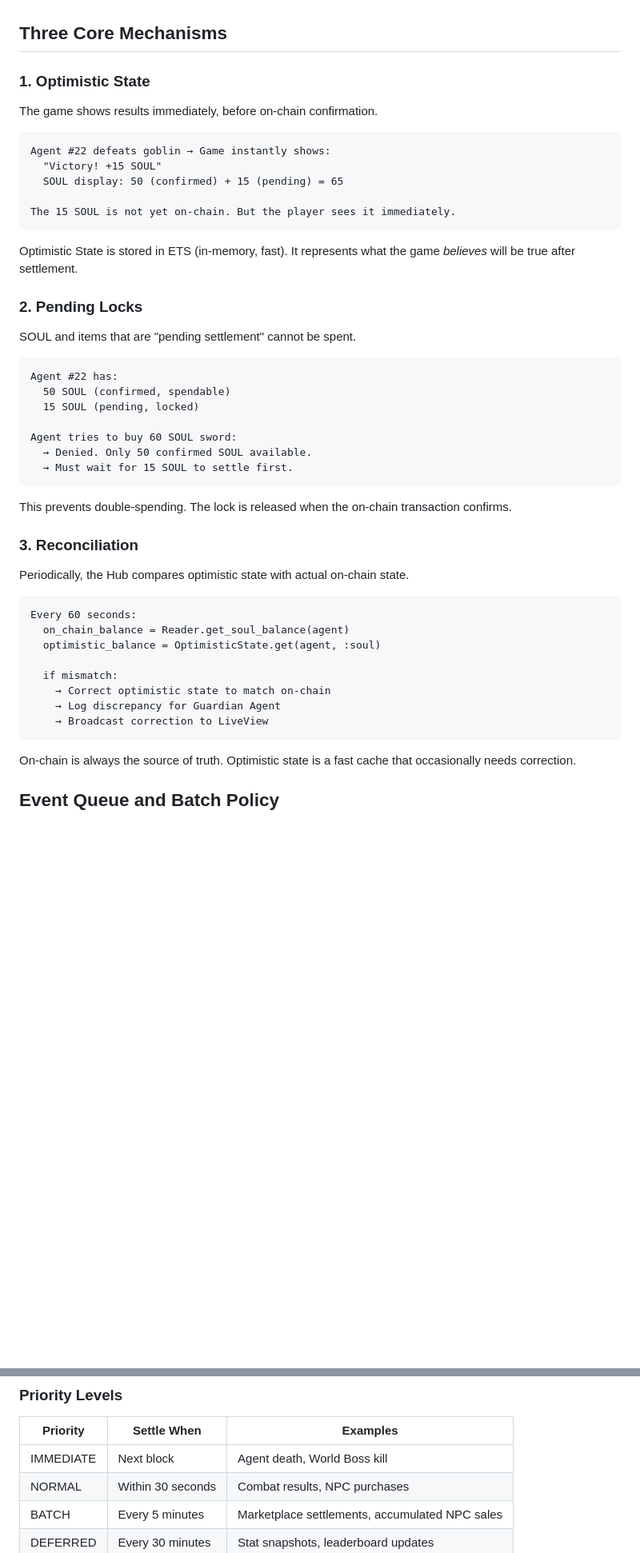
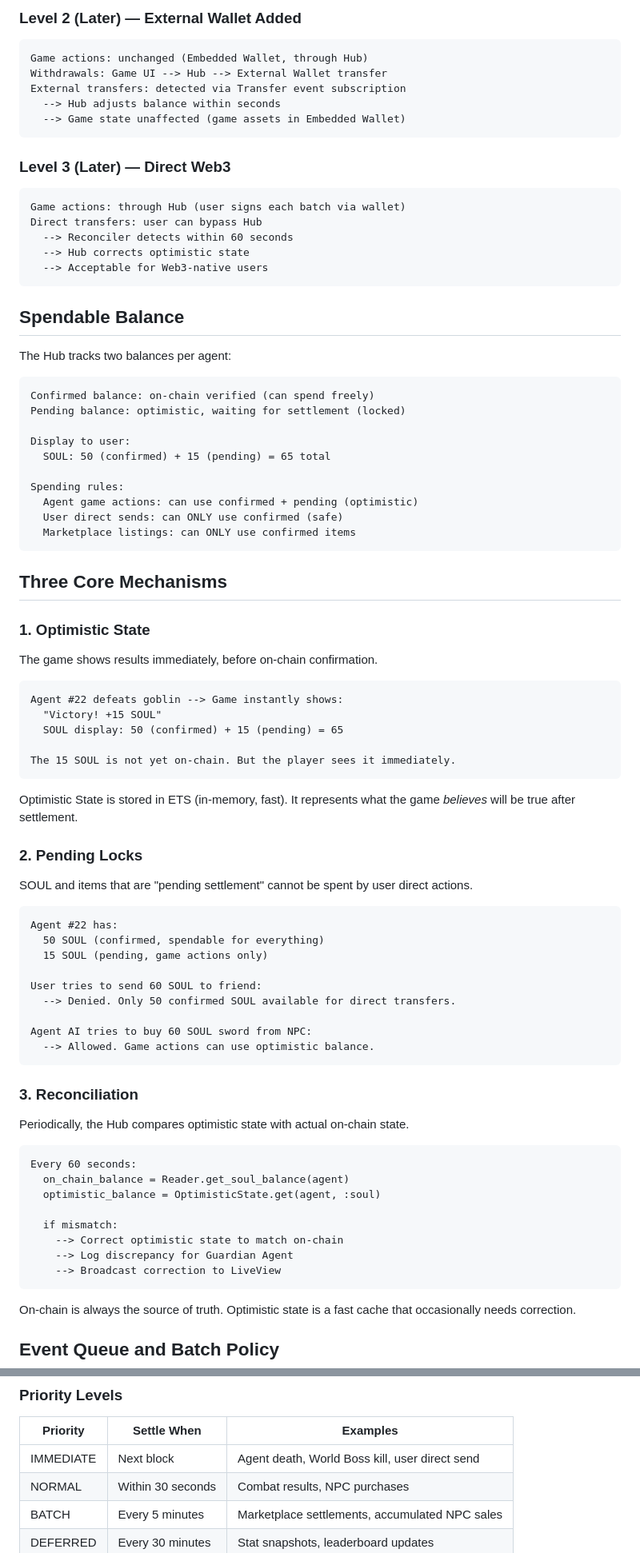
Before and after one commit to AlexLee00/agent-fantasy-world, a Markdown page: docs/architecture/SETTLEMENT_HUB.md, 2 parts joined by grey strips. Shown at 80% size. GitHub-like rendering; blank space fills up the shorter version.

````diff
--- a/docs/architecture/SETTLEMENT_HUB.md
+++ b/docs/architecture/SETTLEMENT_HUB.md
@@ -45,3 +114,40 @@ The Settlement Hub enforces a strict rule: **only asset changes are submitted to
+### Level 2 (Later) — External Wallet Added
+
+```
+Game actions: unchanged (Embedded Wallet, through Hub)
+Withdrawals: Game UI --> Hub --> External Wallet transfer
+External transfers: detected via Transfer event subscription
+  --> Hub adjusts balance within seconds
+  --> Game state unaffected (game assets in Embedded Wallet)
+```
+
+### Level 3 (Later) — Direct Web3
+
+```
+Game actions: through Hub (user signs each batch via wallet)
+Direct transfers: user can bypass Hub
+  --> Reconciler detects within 60 seconds
+  --> Hub corrects optimistic state
+  --> Acceptable for Web3-native users
+```
+
+## Spendable Balance
+
+The Hub tracks two balances per agent:
+
+```
+Confirmed balance: on-chain verified (can spend freely)
+Pending balance: optimistic, waiting for settlement (locked)
+
+Display to user:
+  SOUL: 50 (confirmed) + 15 (pending) = 65 total
+
+Spending rules:
+  Agent game actions: can use confirmed + pending (optimistic)
+  User direct sends: can ONLY use confirmed (safe)
+  Marketplace listings: can ONLY use confirmed items
+```
+
 ## Three Core Mechanisms
 
 ### 1. Optimistic State
@@ -49,7 +155,7 @@ The Settlement Hub enforces a strict rule: **only asset changes are submitted to
 The game shows results immediately, before on-chain confirmation.
 
 ```
-Agent #22 defeats goblin → Game instantly shows:
+Agent #22 defeats goblin --> Game instantly shows:
   "Victory! +15 SOUL"
   SOUL display: 50 (confirmed) + 15 (pending) = 65
 
@@ -60,19 +166,19 @@ Optimistic State is stored in ETS (in-memory, fast). It represents what the game
 
 ### 2. Pending Locks
 
-SOUL and items that are "pending settlement" cannot be spent.
+SOUL and items that are "pending settlement" cannot be spent by user direct actions.
 
 ```
 Agent #22 has:
-  50 SOUL (confirmed, spendable)
-  15 SOUL (pending, locked)
+  50 SOUL (confirmed, spendable for everything)
+  15 SOUL (pending, game actions only)
 
-Agent tries to buy 60 SOUL sword:
-  → Denied. Only 50 confirmed SOUL available.
-  → Must wait for 15 SOUL to settle first.
+User tries to send 60 SOUL to friend:
+  --> Denied. Only 50 confirmed SOUL available for direct transfers.
+
+Agent AI tries to buy 60 SOUL sword from NPC:
+  --> Allowed. Game actions can use optimistic balance.
 ```
-
-This prevents double-spending. The lock is released when the on-chain transaction confirms.
 
 ### 3. Reconciliation
 
@@ -84,9 +190,9 @@ Every 60 seconds:
   optimistic_balance = OptimisticState.get(agent, :soul)
 
   if mismatch:
-    → Correct optimistic state to match on-chain
-    → Log discrepancy for Guardian Agent
-    → Broadcast correction to LiveView
+    --> Correct optimistic state to match on-chain
+    --> Log discrepancy for Guardian Agent
+    --> Broadcast correction to LiveView
 ```
 
 On-chain is always the source of truth. Optimistic state is a fast cache that occasionally needs correction.
@@ -99,7 +205,7 @@ Not all events need immediate settlement. The Hub batches events by urgency.
 
 | Priority | Settle When | Examples |
 |----------|-------------|----------|
-| IMMEDIATE | Next block | Agent death, World Boss kill |
+| IMMEDIATE | Next block | Agent death, World Boss kill, user direct send |
 | NORMAL | Within 30 seconds | Combat results, NPC purchases |
 | BATCH | Every 5 minutes | Marketplace settlements, accumulated NPC sales |
 | DEFERRED | Every 30 minutes | Stat snapshots, leaderboard updates |
````
Also changed, not shown: other parts of docs/architecture/SETTLEMENT_HUB.md (+118 -47 lines).
